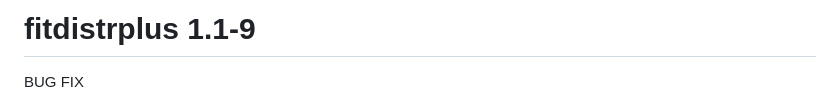
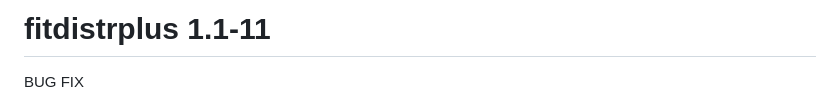
Before and after one commit to lbbe-software/fitdistrplus, a Markdown page: NEWS.md, the part around the change. Drawn GitHub-style.

Commit message:
Update the version number in the NEWS file

```diff
--- a/NEWS.md
+++ b/NEWS.md
@@ -1,4 +1,4 @@
-# fitdistrplus 1.1-9
+# fitdistrplus 1.1-11
 
 BUG FIX
 
```
